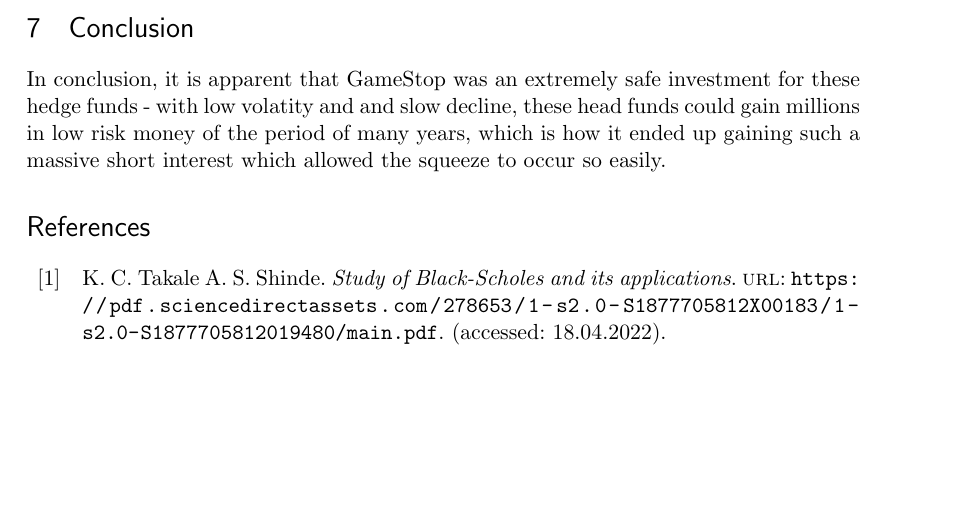
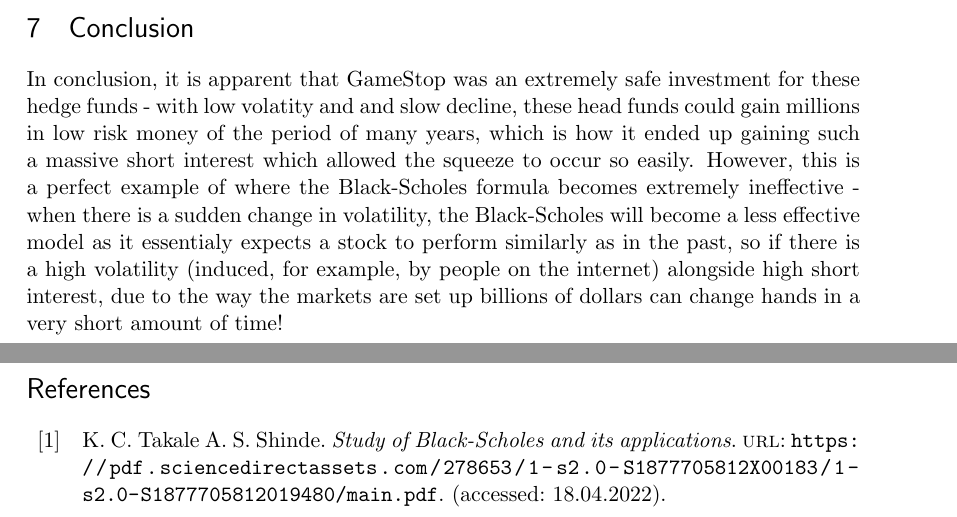
Before and after one commit to LukeStanislaus/Black-Scholes, a LaTeX paper (Black-Scholes.tex): part of page 13 of 14 before the commit and two parts of pages 13 and 14 of 14 after it, the two joined at a grey line, cut so that both start at the same text, the shorter picture padded with empty space. Compiled offline with pdfLaTeX.

Commit message:
conclusion

```diff
--- a/Black-Scholes.tex
+++ b/Black-Scholes.tex
@@ -656,6 +656,12 @@
 for these hedge funds - with low volatity and and slow decline, these head
 funds could gain millions in low risk money of the period of many years, which
 is how it ended up gaining such a massive short interest which allowed the
-squeeze to occur so easily.
+squeeze to occur so easily. However, this is a perfect example of where
+the Black-Scholes formula becomes extremely ineffective - when there is a
+sudden change in volatility, the Black-Scholes will become a less effective
+model as it essentialy expects a stock to perform similarly as in the past,
+so if there is a high volatility (induced, for example, by people on the
+internet) alongside high short interest, due to the way the markets are
+set up billions of dollars can change hands in a very short amount of time!
 \printbibliography %Prints bibliography
 \end{document}
```
Also changed, not shown: Black-Scholes.pdf, 3 other files.
